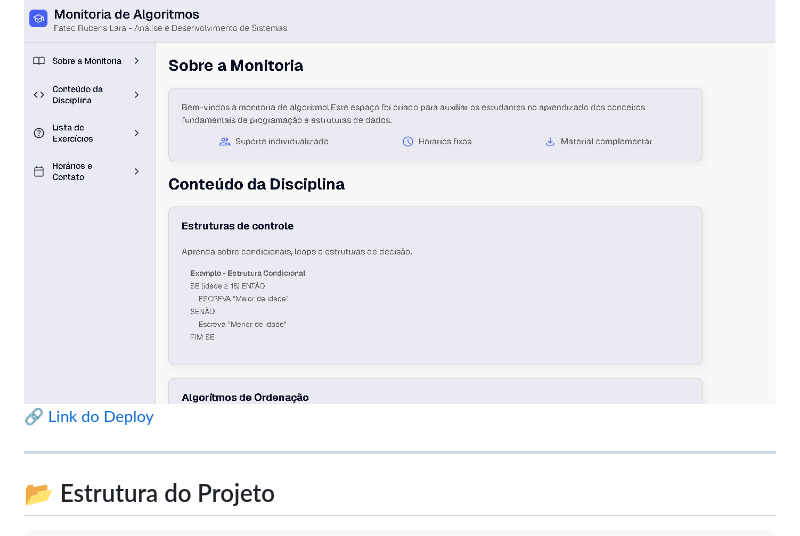
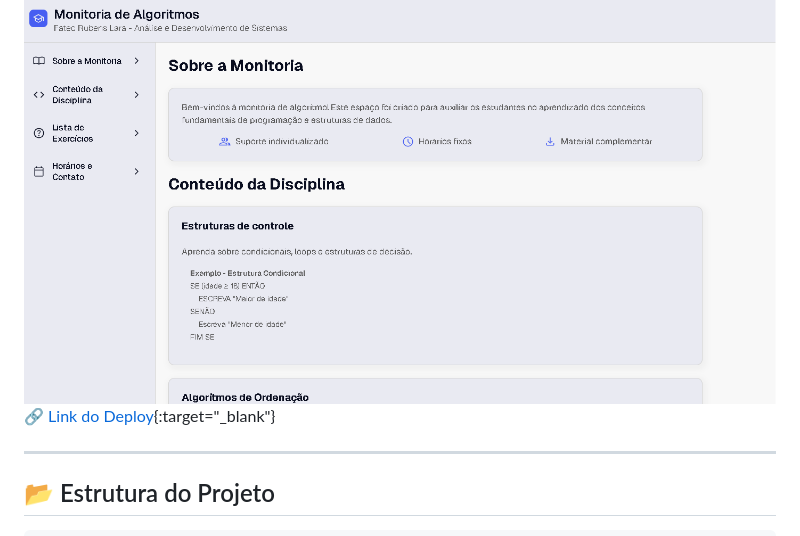
Before and after one commit to leandrooliss/site-monitoria, a Markdown page: README.md, the part around the change. GitHub-like rendering.

Commit message:
Atualiza o link de deploy para abrir em uma nova tab

```diff
--- a/README.md
+++ b/README.md
@@ -33,7 +33,7 @@ O conteúdo é dividido em seções, incluindo:
 ## 🌐 Demonstração <a id="demonstracao"></a>
 
 📷 ![Demonstração do site](./img/print-site.png)
-🔗 [Link do Deploy](https://monitoriadealgoritmos.vercel.app/)
+🔗 [Link do Deploy](https://monitoriadealgoritmos.vercel.app/){:target="_blank"}
 
 ---
 
```
